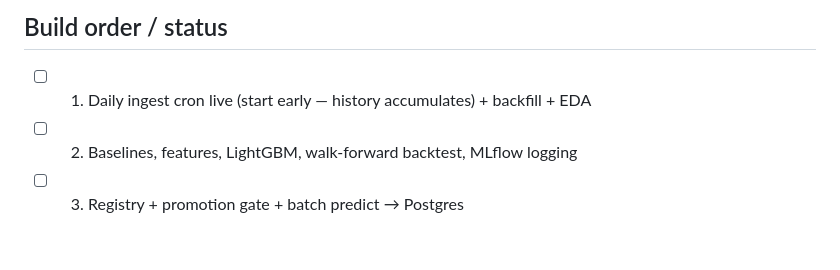
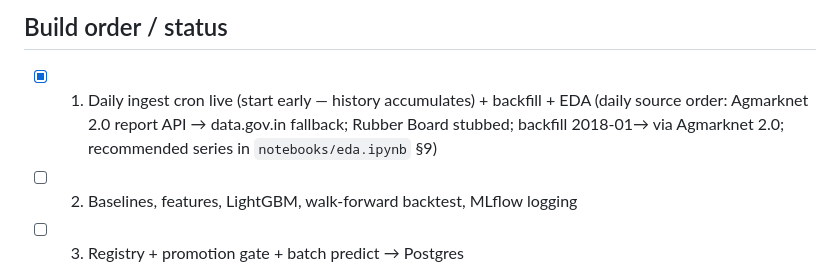
Before and after one commit to sayandp/kerala-crop-forecaster, a Markdown page: CLAUDE.md, the part around the change. Drawn GitHub-style; blank space fills up the shorter version.

Commit message:
docs: mark Phase 1 complete in CLAUDE.md
Co-Authored-By: Claude Opus 5.5 <noreply@anthropic.com>

```diff
--- a/CLAUDE.md
+++ b/CLAUDE.md
@@ -164,7 +164,9 @@ Never hardcode secrets. Never commit `.env`. Read env only via `cropcast.config.
 
 ## Build order / status
 
-- [ ] 1. Daily ingest cron live (start early — history accumulates) + backfill + EDA
+- [x] 1. Daily ingest cron live (start early — history accumulates) + backfill + EDA
+      (daily source order: Agmarknet 2.0 report API → data.gov.in fallback; Rubber Board stubbed;
+      backfill 2018-01→ via Agmarknet 2.0; recommended series in `notebooks/eda.ipynb` §9)
 - [ ] 2. Baselines, features, LightGBM, walk-forward backtest, MLflow logging
 - [ ] 3. Registry + promotion gate + batch predict → Postgres
 - [ ] 4. FastAPI + Docker + deploy; Streamlit dashboard
```
